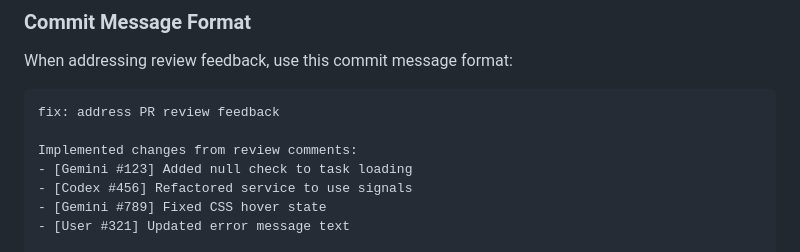
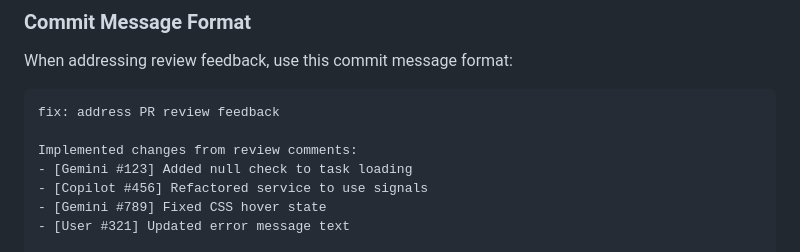
Before and after one commit to OmniFlexFitness/OmniTask, a Markdown page: .github/copilot-instructions.md, the part around the change. Rendered like a GitHub page.

Commit message:
Update .github/copilot-instructions.md
Co-authored-by: gemini-code-assist[bot] <176961590+gemini-code-assist[bot]@users.noreply.github.com>

```diff
--- a/.github/copilot-instructions.md
+++ b/.github/copilot-instructions.md
@@ -924,7 +924,7 @@ fix: address PR review feedback
 
 Implemented changes from review comments:
 - [Gemini #123] Added null check to task loading
-- [Codex #456] Refactored service to use signals
+- [Copilot #456] Refactored service to use signals
 - [Gemini #789] Fixed CSS hover state
 - [User #321] Updated error message text
 
```
